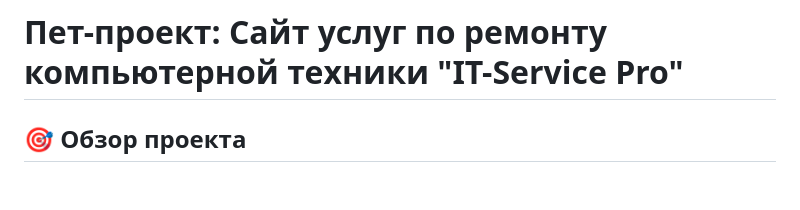
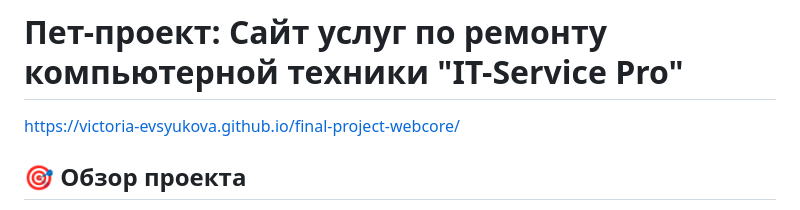
Before and after one commit to victoria-evsyukova/final-project-webcore, a Markdown page: README.md, the part around the change. Drawn GitHub-style; blank space fills up the shorter version.

```diff
--- a/README.md
+++ b/README.md
@@ -1,4 +1,5 @@
 # Пет-проект: Сайт услуг по ремонту компьютерной техники "IT-Service Pro"
+https://victoria-evsyukova.github.io/final-project-webcore/
 
 ## 🎯 Обзор проекта
 
```
